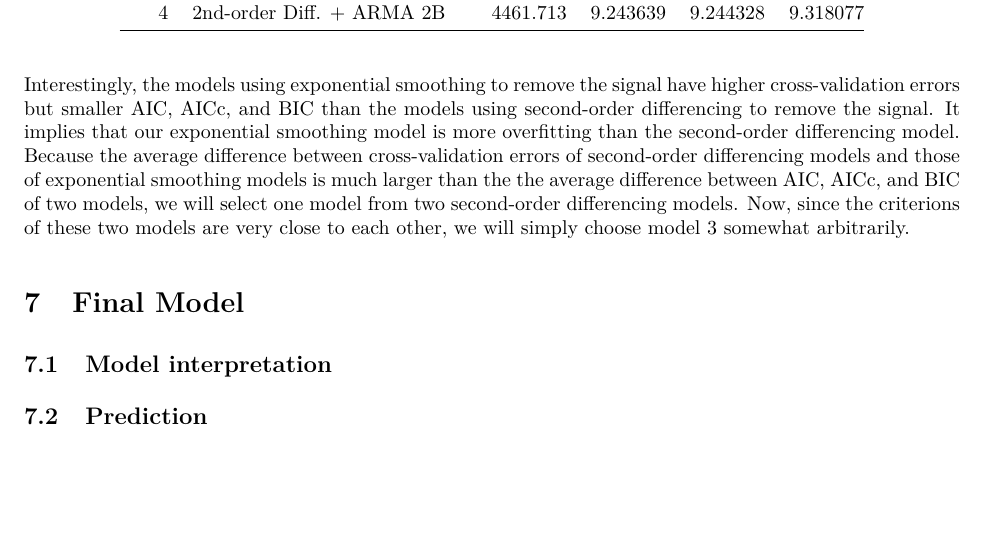
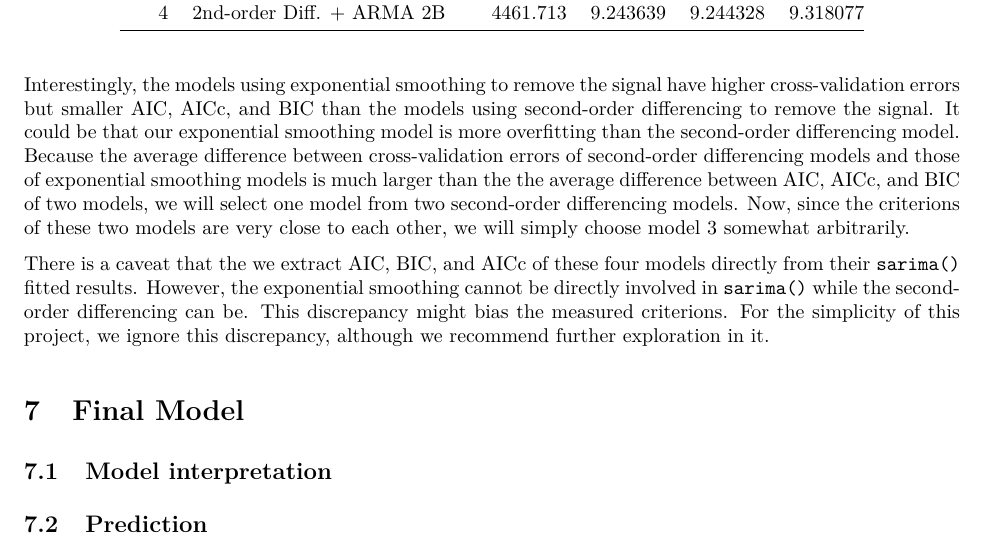
Before and after one commit to WenhaoP/153-proj, an R Markdown document (153_proj.Rmd): part of page 10 of 10, cut so that both start at the same text, the shorter picture padded with empty space. The pictures show the output file 153_proj.pdf that the author committed with the source.

Commit message:
slightly update model selection

````diff
--- a/153_proj.Rmd
+++ b/153_proj.Rmd
@@ -404,8 +404,9 @@ s <- data.frame(Index = index, "Model" = model, "CV error"=cves,"AIC"=aic,"AICc"
 knitr::kable(s, caption = "Criterion values of each model")
 ```
 
-Interestingly, the models using exponential smoothing to remove the signal have higher cross-validation errors but smaller AIC, AICc, and BIC than the models using second-order differencing to remove the signal. It implies that our exponential smoothing model is more overfitting than the second-order differencing model. Because the average difference between cross-validation errors of second-order differencing models and those of exponential smoothing models is much larger than the the average difference between AIC, AICc, and BIC of two models, we will select one model from two second-order differencing models. Now, since the criterions of these two models are very close to each other, we will simply choose model 3 somewhat arbitrarily.
+Interestingly, the models using exponential smoothing to remove the signal have higher cross-validation errors but smaller AIC, AICc, and BIC than the models using second-order differencing to remove the signal. It could be that our exponential smoothing model is more overfitting than the second-order differencing model. Because the average difference between cross-validation errors of second-order differencing models and those of exponential smoothing models is much larger than the the average difference between AIC, AICc, and BIC of two models, we will select one model from two second-order differencing models. Now, since the criterions of these two models are very close to each other, we will simply choose model 3 somewhat arbitrarily.
 
+There is a caveat that the we extract AIC, BIC, and AICc of these four models directly from their `sarima()` fitted results. However, the exponential smoothing cannot be directly involved in `sarima()` while the second-order differencing can be. This discrepancy might bias the measured criterions. For the simplicity of this project, we ignore this discrepancy, although we recommend further exploration in it.
 
 # Final Model
 
````
Also changed, not shown: 153_proj.pdf.
